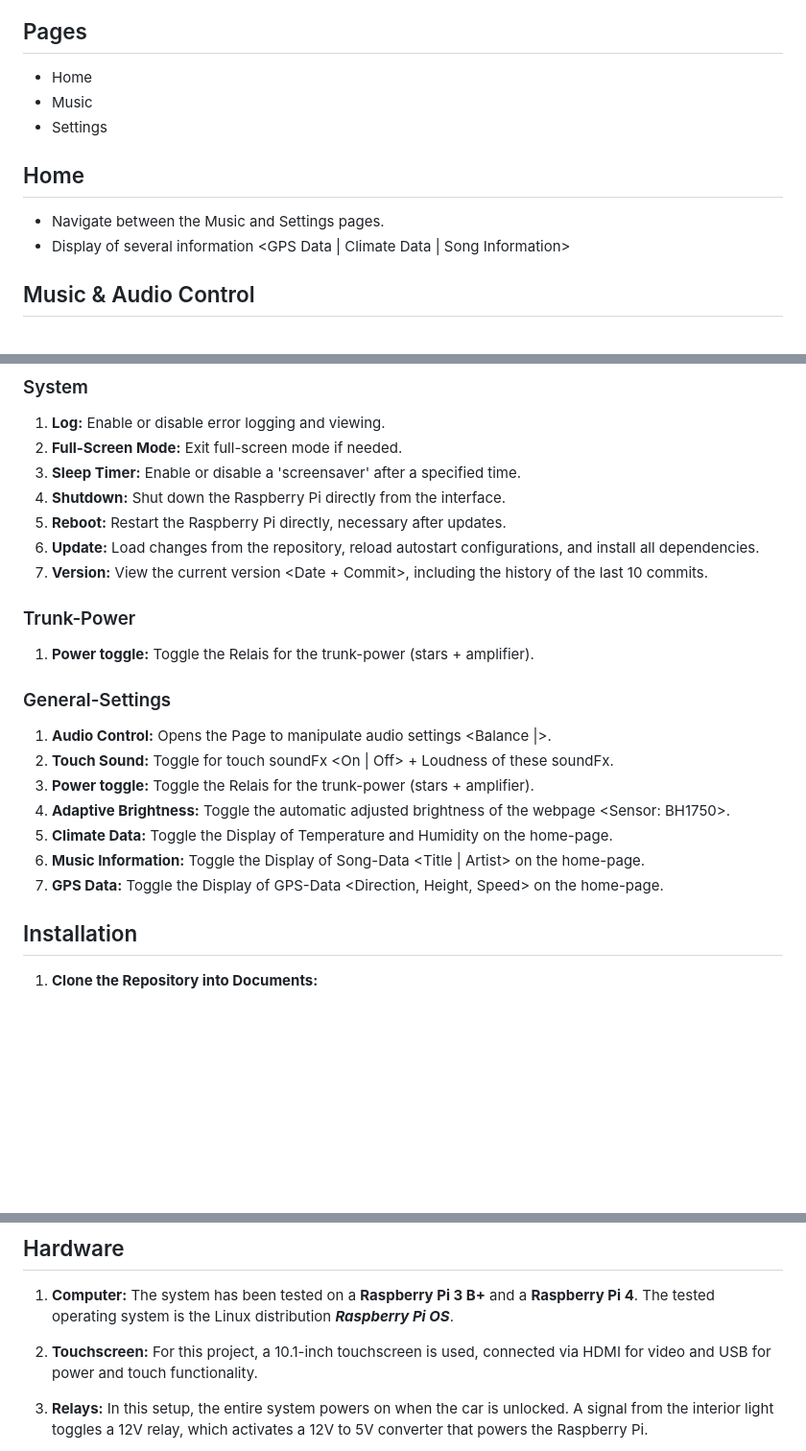
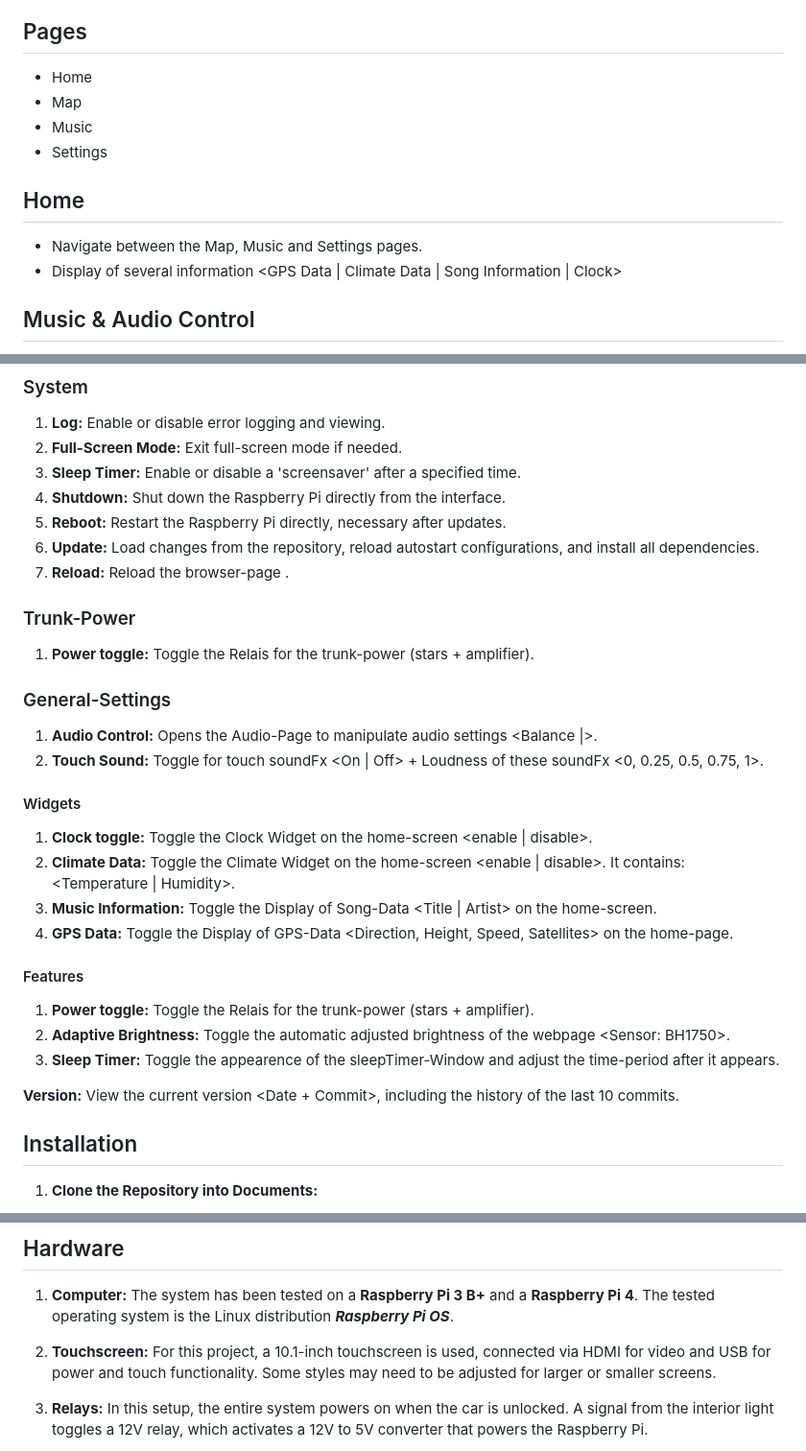
Before and after one commit to olHannes/OctaControl, a Markdown page: README.md, 3 parts joined by grey strips. Shown: that part at 96% size. Rendered like a GitHub page; blank space fills up the shorter version.

```diff
--- a/README.md
+++ b/README.md
@@ -4,12 +4,13 @@ OctaControl is a simple infotainment system designed for use in my car. The inte
 
 ## Pages
 - Home
+- Map
 - Music
 - Settings
 
 ## Home
-- Navigate between the Music and Settings pages.
-- Display of several information <GPS Data | Climate Data | Song Information>
+- Navigate between the Map, Music and Settings pages.
+- Display of several information <GPS Data | Climate Data | Song Information | Clock>
 
 ## Music & Audio Control
 
@@ -40,19 +46,26 @@ OctaControl is a simple infotainment system designed for use in my car. The inte
 4. **Shutdown:** Shut down the Raspberry Pi directly from the interface.
 5. **Reboot:** Restart the Raspberry Pi directly, necessary after updates.
 6. **Update:** Load changes from the repository, reload autostart configurations, and install all dependencies.
-7. **Version:** View the current version <Date + Commit>, including the history of the last 10 commits.
+7. **Reload:** Reload the browser-page <If the update only contains frontend changes the Reload whould be enough>.
 
 ### Trunk-Power
 1. **Power toggle:** Toggle the Relais for the trunk-power (stars + amplifier).
 
 ### General-Settings
-1. **Audio Control:** Opens the Page to manipulate audio settings <Balance |>.
-2. **Touch Sound:** Toggle for touch soundFx <On | Off> + Loudness of these soundFx.
-3. **Power toggle:** Toggle the Relais for the trunk-power (stars + amplifier).
-4. **Adaptive Brightness:** Toggle the automatic adjusted brightness of the webpage <Sensor: BH1750>.
-5. **Climate Data:** Toggle the Display of Temperature and Humidity on the home-page.
-6. **Music Information:** Toggle the Display of Song-Data <Title | Artist> on the home-page.
-7. **GPS Data:** Toggle the Display of GPS-Data <Direction, Height, Speed> on the home-page.
+1. **Audio Control:** Opens the Audio-Page to manipulate audio settings <Balance |>.
+2. **Touch Sound:** Toggle for touch soundFx <On | Off> + Loudness of these soundFx <0, 0.25, 0.5, 0.75, 1>.
+#### Widgets
+1. **Clock toggle:** Toggle the Clock Widget on the home-screen <enable | disable>.
+2. **Climate Data:** Toggle the Climate Widget on the home-screen <enable | disable>. It contains: <Temperature | Humidity>.
+3. **Music Information:** Toggle the Display of Song-Data <Title | Artist> on the home-screen.
+4. **GPS Data:** Toggle the Display of GPS-Data <Direction, Height, Speed, Satellites> on the home-page.
+
+#### Features
+1. **Power toggle:** Toggle the Relais for the trunk-power (stars + amplifier).
+2. **Adaptive Brightness:** Toggle the automatic adjusted brightness of the webpage <Sensor: BH1750>.
+3. **Sleep Timer:** Toggle the appearence of the sleepTimer-Window and adjust the time-period after it appears.
+
+**Version:** View the current version <Date + Commit>, including the history of the last 10 commits.
 
 ## Installation
 
@@ -90,7 +103,7 @@ OctaControl is a simple infotainment system designed for use in my car. The inte
    The system has been tested on a **Raspberry Pi 3 B+** and a **Raspberry Pi 4**. The tested operating system is the Linux distribution ***Raspberry Pi OS***.
 
 2. **Touchscreen:**
-   For this project, a 10.1-inch touchscreen is used, connected via HDMI for video and USB for power and touch functionality.
+   For this project, a 10.1-inch touchscreen is used, connected via HDMI for video and USB for power and touch functionality. Some styles may need to be adjusted for larger or smaller screens.
 
 3. **Relays:**
    In this setup, the entire system powers on when the car is unlocked. A signal from the interior light toggles a 12V relay, which activates a 12V to 5V converter that powers the Raspberry Pi.
```
Also changed, not shown: other parts of README.md (+6 -1 lines).
